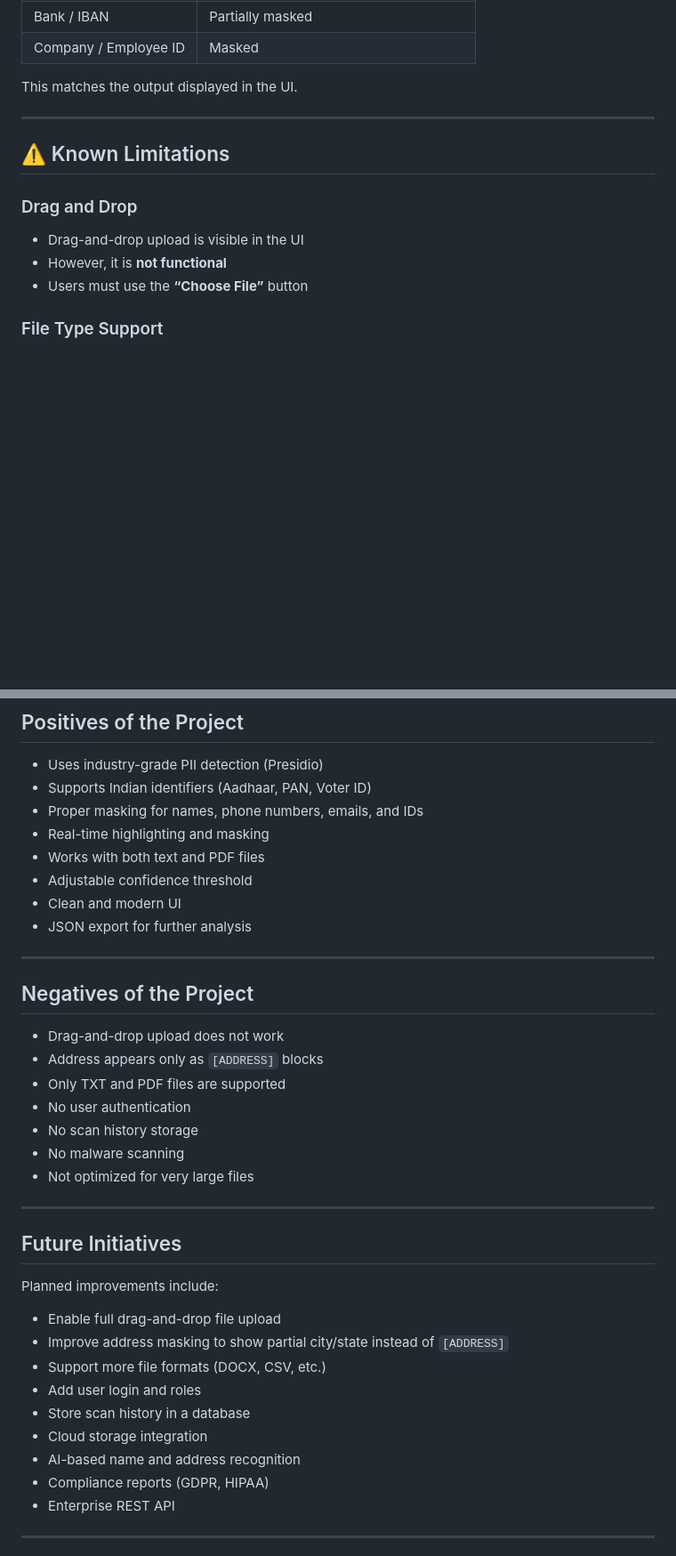
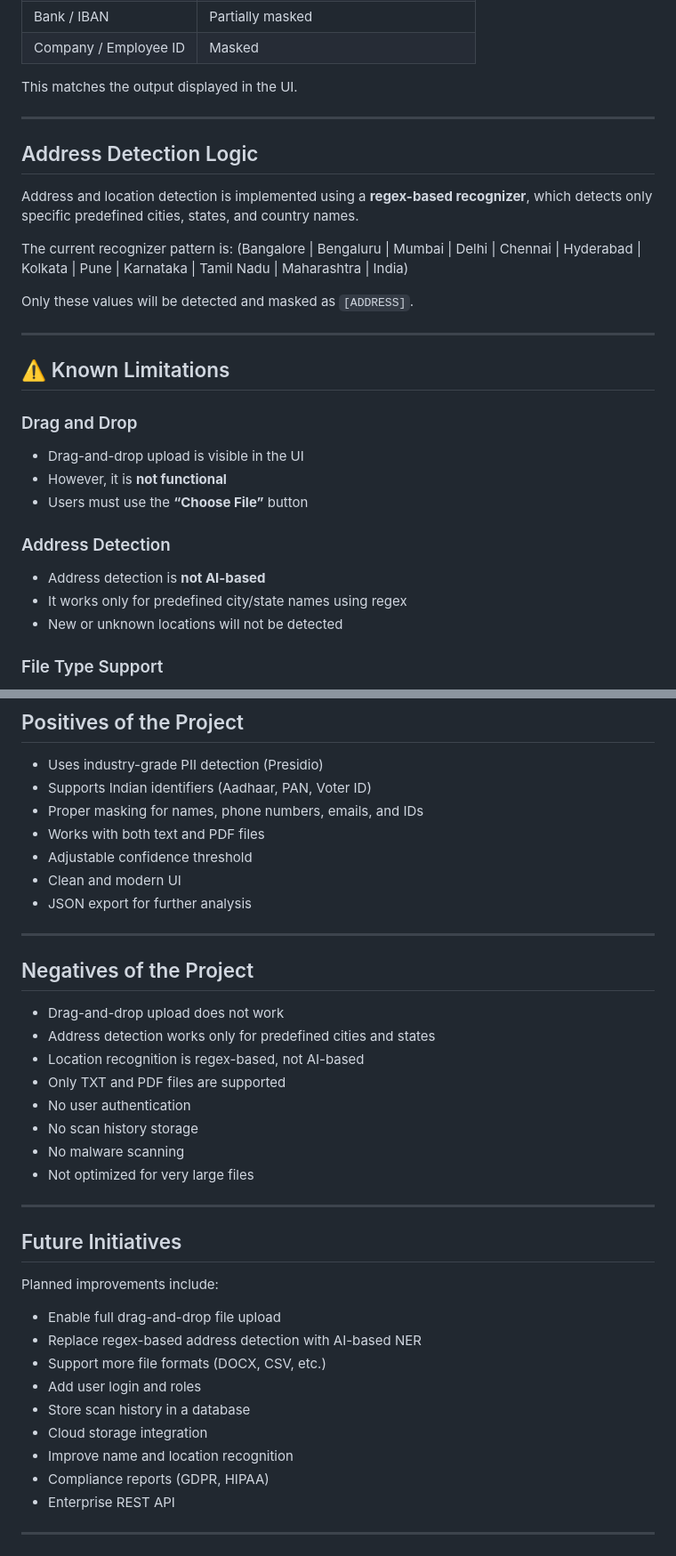
Before and after one commit to nagarajubhargav2006-blip/Presidio-Based-PII-Detection, a Markdown page: README.md, 2 parts joined by grey strips. Shown at 89% size. Rendered like a GitHub page; blank space fills up the shorter version.

```diff
--- a/README.md
+++ b/README.md
@@ -76,12 +76,31 @@ This matches the output displayed in the UI.
 
 ---
 
+## Address Detection Logic
+
+Address and location detection is implemented using a **regex-based recognizer**, which detects only specific predefined cities, states, and country names.
+
+The current recognizer pattern is:
+(Bangalore | Bengaluru | Mumbai | Delhi | Chennai | Hyderabad | Kolkata | Pune |
+Karnataka | Tamil Nadu | Maharashtra | India)
+
+
+
+Only these values will be detected and masked as `[ADDRESS]`.
+
+---
+
 ## ⚠️ Known Limitations
 
 ### Drag and Drop
 - Drag-and-drop upload is visible in the UI
 - However, it is **not functional**
 - Users must use the **“Choose File”** button
+
+### Address Detection
+- Address detection is **not AI-based**
+- It works only for predefined city/state names using regex
+- New or unknown locations will not be detected
 
 ### File Type Support
 - Only **TXT** and **PDF** files are supported
@@ -123,7 +142,6 @@ This matches the output displayed in the UI.
 - Uses industry-grade PII detection (Presidio)
 - Supports Indian identifiers (Aadhaar, PAN, Voter ID)
 - Proper masking for names, phone numbers, emails, and IDs
-- Real-time highlighting and masking
 - Works with both text and PDF files
 - Adjustable confidence threshold
 - Clean and modern UI
@@ -134,7 +152,8 @@ This matches the output displayed in the UI.
 ## Negatives of the Project
 
 - Drag-and-drop upload does not work
-- Address appears only as `[ADDRESS]` blocks
+- Address detection works only for predefined cities and states
+- Location recognition is regex-based, not AI-based
 - Only TXT and PDF files are supported
 - No user authentication
 - No scan history storage
@@ -148,12 +167,12 @@ This matches the output displayed in the UI.
 Planned improvements include:
 
 - Enable full drag-and-drop file upload
-- Improve address masking to show partial city/state instead of `[ADDRESS]`
+- Replace regex-based address detection with AI-based NER
 - Support more file formats (DOCX, CSV, etc.)
 - Add user login and roles
 - Store scan history in a database
 - Cloud storage integration
-- AI-based name and address recognition
+- Improve name and location recognition
 - Compliance reports (GDPR, HIPAA)
 - Enterprise REST API
 
```
